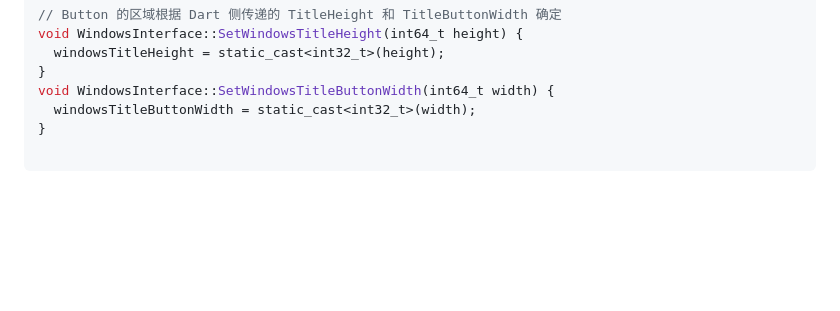
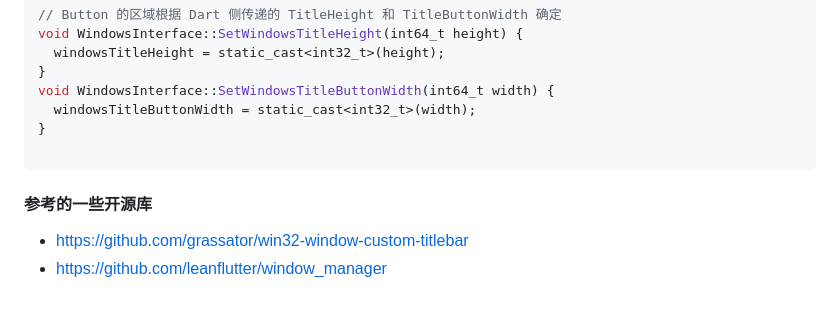
Before and after one commit to luoluoqixi/flutter_windows11_snap_layouts_examples, a Markdown page: README.md, the part around the change. Rendered like a GitHub page; blank space fills up the shorter version.

Commit message:
📝 update readme

````diff
--- a/README.md
+++ b/README.md
@@ -178,3 +178,8 @@ void WindowsInterface::SetWindowsTitleButtonWidth(int64_t width) {
 }
 
 ```
+
+#### 参考的一些开源库
+
+- https://github.com/grassator/win32-window-custom-titlebar
+- https://github.com/leanflutter/window_manager
````
